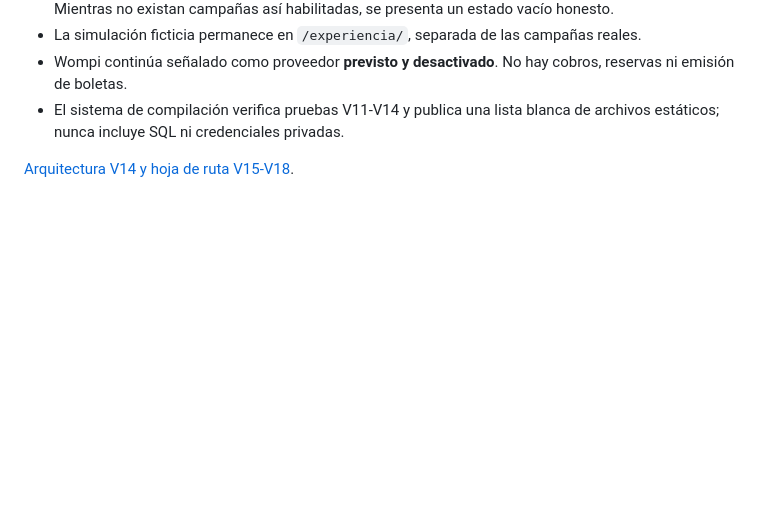
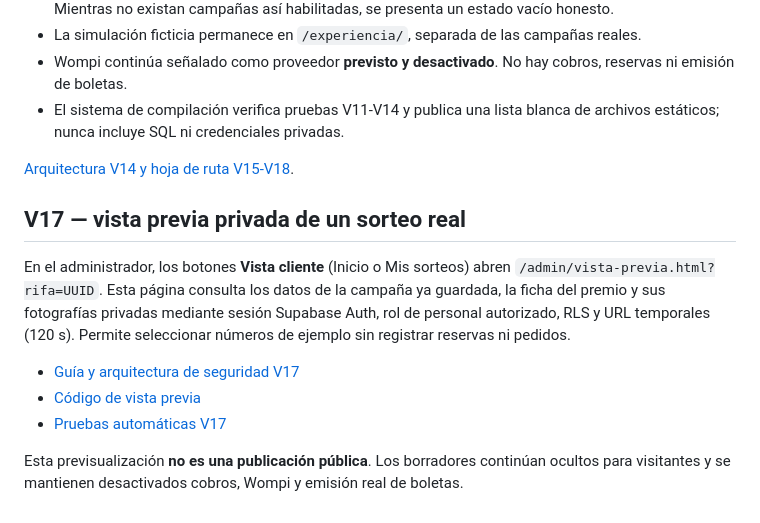
Before and after one commit to NeyBg23/plataforma-rifas, a Markdown page: README.md, the part around the change. GitHub-like rendering; blank space fills up the shorter version.

Commit message:
docs(v17): uso de vista de cliente y límites de acceso privados

```diff
--- a/README.md
+++ b/README.md
@@ -120,3 +120,13 @@ La página principal redirige a [la experiencia pública unificada](https://el-t
 - El sistema de compilación verifica pruebas V11-V14 y publica una lista blanca de archivos estáticos; nunca incluye SQL ni credenciales privadas.
 
 [Arquitectura V14 y hoja de ruta V15-V18](docs/V14_PORTADA_PUBLICA_Y_PROXIMOS_PASOS.md).
+
+## V17 — vista previa privada de un sorteo real
+
+En el administrador, los botones **Vista cliente** (Inicio o Mis sorteos) abren `/admin/vista-previa.html?rifa=UUID`. Esta página consulta los datos de la campaña ya guardada, la ficha del premio y sus fotografías privadas mediante sesión Supabase Auth, rol de personal autorizado, RLS y URL temporales (120 s). Permite seleccionar números de ejemplo sin registrar reservas ni pedidos.
+
+- [Guía y arquitectura de seguridad V17](docs/V17_VISTA_PRIVADA_CLIENTE.md)
+- [Código de vista previa](admin/vista-previa.mjs)
+- [Pruebas automáticas V17](tests/test_v17_private_preview.mjs)
+
+Esta previsualización **no es una publicación pública**. Los borradores continúan ocultos para visitantes y se mantienen desactivados cobros, Wompi y emisión real de boletas.
```
